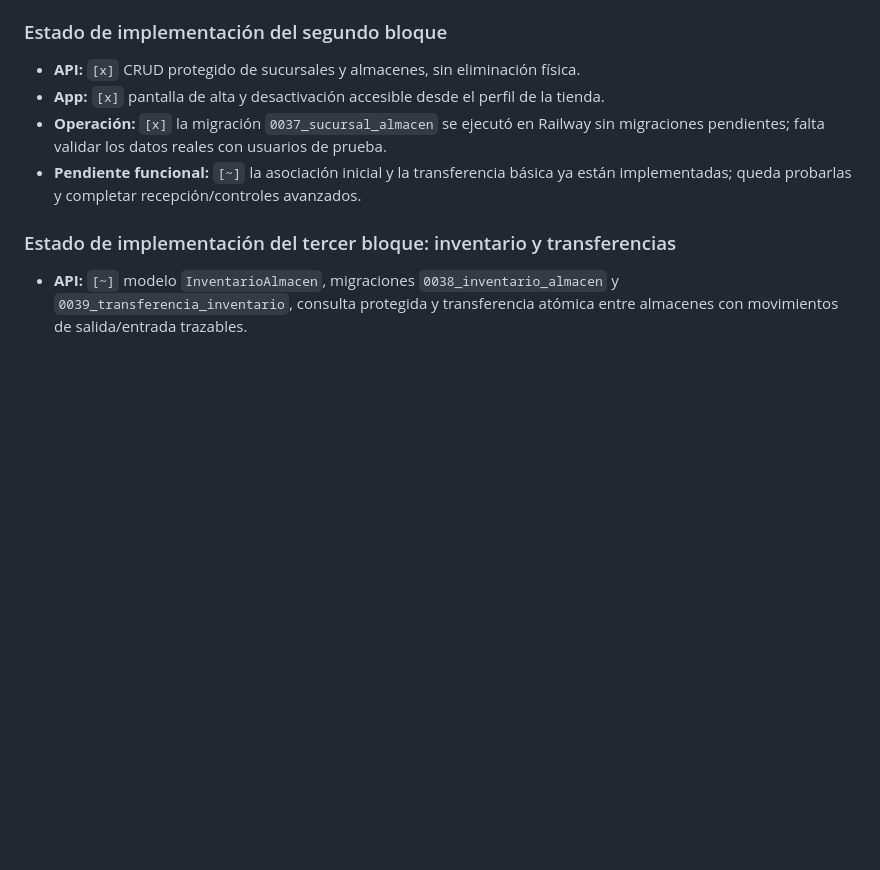
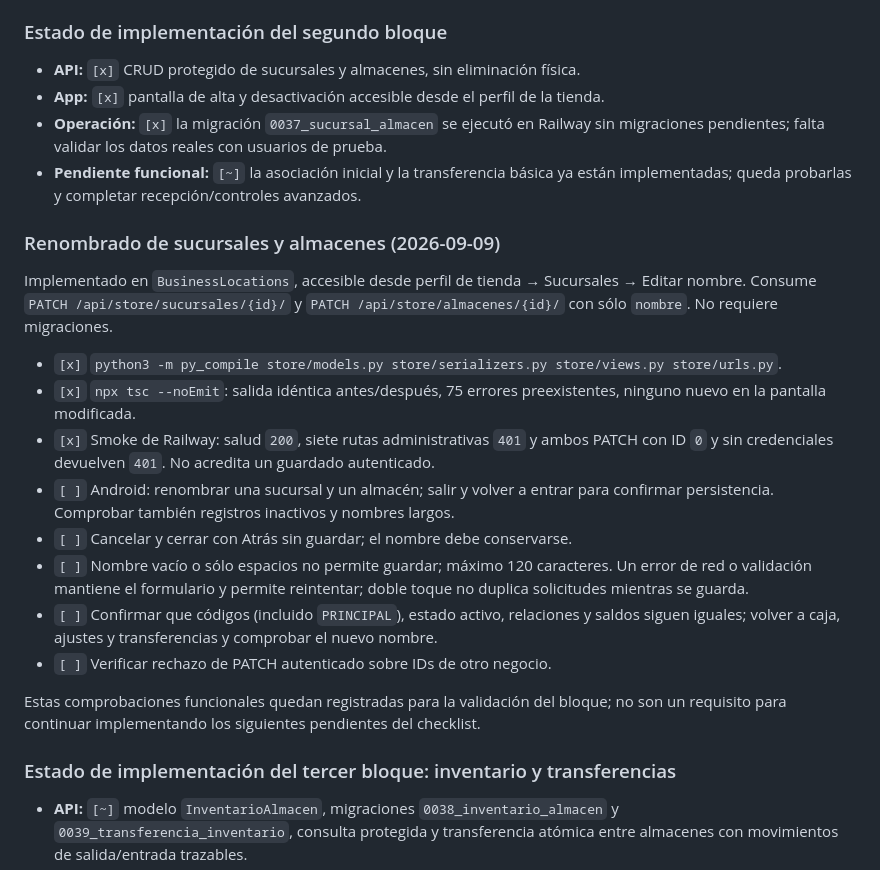
Before and after one commit to DjMagic32/backend-ojeda-app, a Markdown page: docs/fina-partner-test-plan.md, the part around the change. Rendered like a GitHub page; blank space fills up the shorter version.

Commit message:
Documenta el renombrado de sucursales y almacenes en la app

```diff
--- a/docs/fina-partner-test-plan.md
+++ b/docs/fina-partner-test-plan.md
@@ -104,6 +104,30 @@ flujos actuales.
   migraciones pendientes; falta validar los datos reales con usuarios de prueba.
 - **Pendiente funcional:** `[~]` la asociación inicial y la transferencia básica ya están
   implementadas; queda probarlas y completar recepción/controles avanzados.
+
+### Renombrado de sucursales y almacenes (2026-09-09)
+
+Implementado en `BusinessLocations`, accesible desde perfil de tienda → Sucursales →
+Editar nombre. Consume `PATCH /api/store/sucursales/{id}/` y
+`PATCH /api/store/almacenes/{id}/` con sólo `nombre`. No requiere migraciones.
+
+- `[x]` `python3 -m py_compile store/models.py store/serializers.py store/views.py store/urls.py`.
+- `[x]` `npx tsc --noEmit`: salida idéntica antes/después, 75 errores preexistentes,
+  ninguno nuevo en la pantalla modificada.
+- `[x]` Smoke de Railway: salud `200`, siete rutas administrativas `401` y ambos PATCH
+  con ID `0` y sin credenciales devuelven `401`. No acredita un guardado autenticado.
+- `[ ]` Android: renombrar una sucursal y un almacén; salir y volver a entrar para confirmar
+  persistencia. Comprobar también registros inactivos y nombres largos.
+- `[ ]` Cancelar y cerrar con Atrás sin guardar; el nombre debe conservarse.
+- `[ ]` Nombre vacío o sólo espacios no permite guardar; máximo 120 caracteres. Un error
+  de red o validación mantiene el formulario y permite reintentar; doble toque no duplica
+  solicitudes mientras se guarda.
+- `[ ]` Confirmar que códigos (incluido `PRINCIPAL`), estado activo, relaciones y saldos
+  siguen iguales; volver a caja, ajustes y transferencias y comprobar el nuevo nombre.
+- `[ ]` Verificar rechazo de PATCH autenticado sobre IDs de otro negocio.
+
+Estas comprobaciones funcionales quedan registradas para la validación del bloque;
+no son un requisito para continuar implementando los siguientes pendientes del checklist.
 
 ### Estado de implementación del tercer bloque: inventario y transferencias
 
```
Also changed, not shown: docs/fina-partner-gap-checklist.md (+10 -2 lines).
